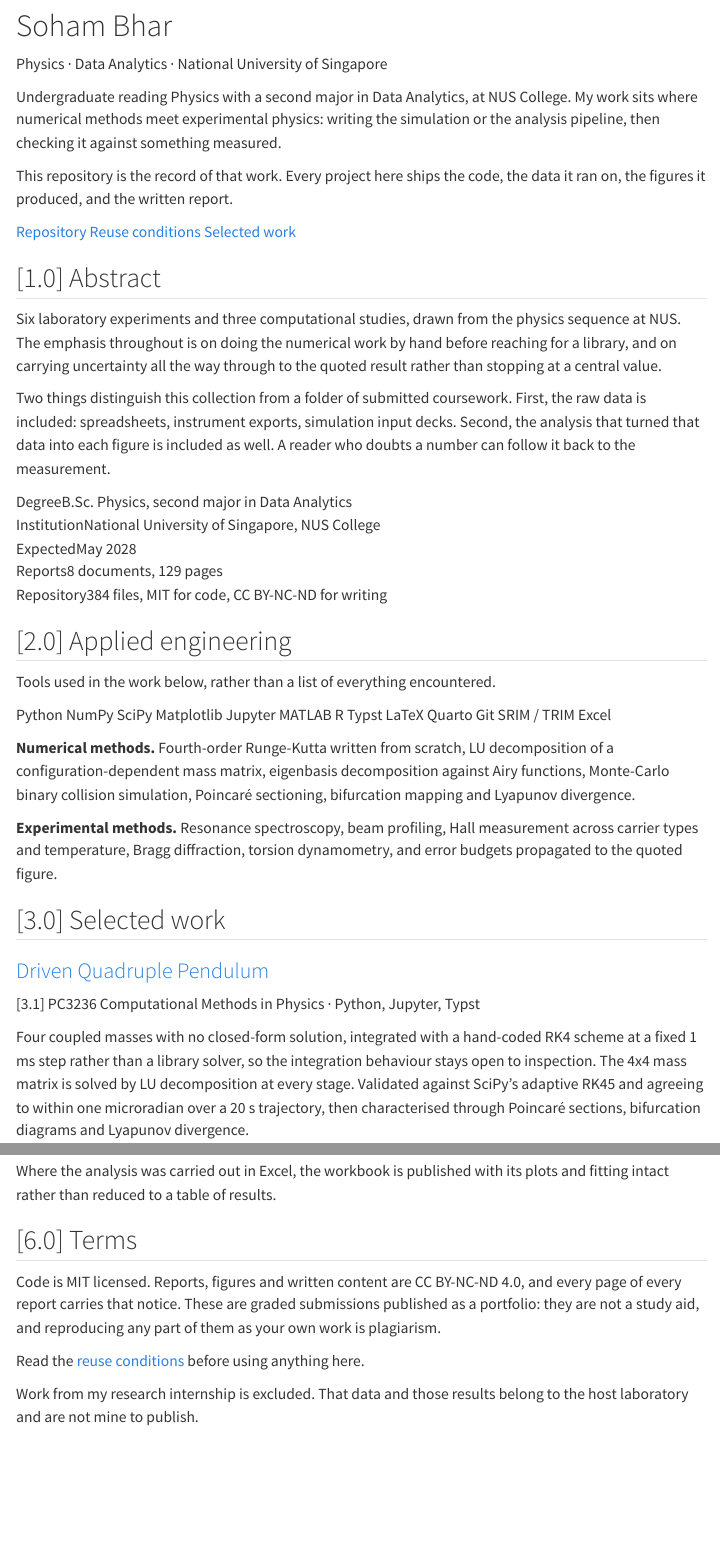
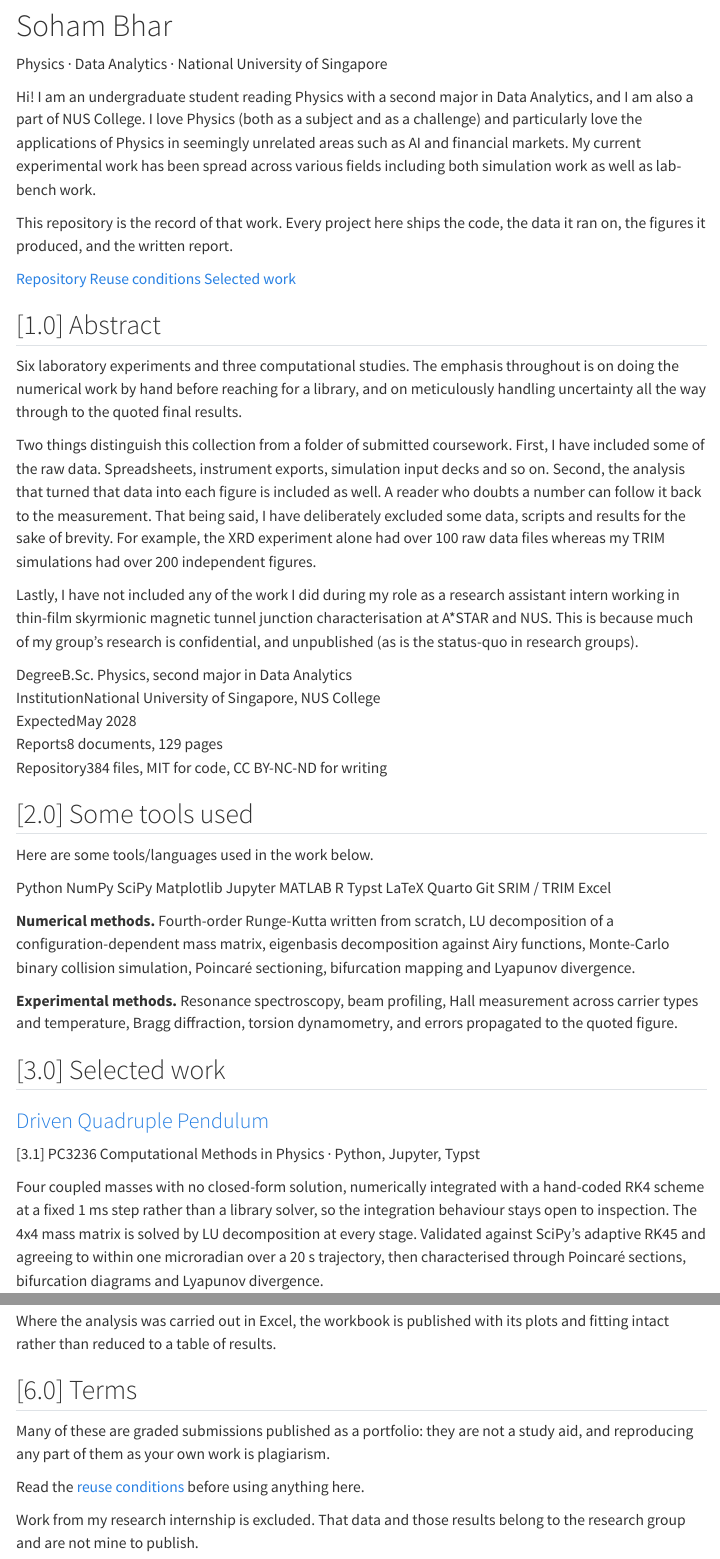
Before and after one commit to Soham-Bhar/projects, a Quarto document (index.qmd): the page in a window 1100 px wide, from 260 px down, and a second part further down, joined at a grey line. Rendered offline with R 4.5, knitr and Pandoc in place of Quarto, with nearby package versions; menus at the side of the page are left out.

Commit message:
Rewrite landing page copy in first person
Personal introduction, a note on what has deliberately been left out, and
lighter section headings.

Also fixes an anchor that contained spaces, so the contents rail entry for
section 2 resolves, and adds RStudio artefacts to gitignore.

```diff
--- a/index.qmd
+++ b/index.qmd
@@ -28,9 +28,8 @@ page-layout: article
 Physics · Data Analytics · National University of Singapore
 :::
 
-Undergraduate reading Physics with a second major in Data Analytics, at NUS College.
-My work sits where numerical methods meet experimental physics: writing the simulation
-or the analysis pipeline, then checking it against something measured.
+Hi! I am an undergraduate student reading Physics with a second major in Data Analytics, and I am also a part of NUS College.
+I love Physics (both as a subject and as a challenge) and particularly love the applications of Physics in seemingly unrelated areas such as AI and financial markets. My current experimental work has been spread across various fields including both simulation work as well as lab-bench work.
 
 This repository is the record of that work. Every project here ships the code, the data
 it ran on, the figures it produced, and the written report.
@@ -47,15 +46,16 @@ it ran on, the figures it produced, and the written report.
 ## [1.0] Abstract {#10-abstract}
 
 
-Six laboratory experiments and three computational studies, drawn from the physics
-sequence at NUS. The emphasis throughout is on doing the numerical work by hand before
-reaching for a library, and on carrying uncertainty all the way through to the quoted
-result rather than stopping at a central value.
+Six laboratory experiments and three computational studies. The emphasis throughout is on doing the numerical work by hand before
+reaching for a library, and on meticulously handling uncertainty all the way through to the quoted final results.
 
-Two things distinguish this collection from a folder of submitted coursework. First, the
-raw data is included: spreadsheets, instrument exports, simulation input decks. Second,
+Two things distinguish this collection from a folder of submitted coursework. First, I have included some of the
+raw data. Spreadsheets, instrument exports, simulation input decks and so on. Second,
 the analysis that turned that data into each figure is included as well. A reader who
 doubts a number can follow it back to the measurement.
+That being said, I have deliberately excluded some data, scripts and results for the sake of brevity. For example, the XRD experiment alone had over 100 raw data files whereas my TRIM simulations had over 200 independent figures.
+
+Lastly, I have not included any of the work I did during my role as a research assistant intern working in thin-film skyrmionic magnetic tunnel junction characterisation at A*STAR and NUS. This is because much of my group's research is confidential, and unpublished (as is the status-quo in research groups).
 
 ::: {.spec}
 <div><span class="k">Degree</span><span class="v">B.Sc. Physics, second major in Data Analytics</span></div>
@@ -67,10 +67,10 @@ doubts a number can follow it back to the measurement.
 
 
 
-## [2.0] Applied engineering {#20-applied-engineering}
+## [2.0] Some tools used {#20-some-tools-used}
 
 
-Tools used in the work below, rather than a list of everything encountered.
+Here are some tools/languages used in the work below.
 
 [Python]{.tag} [NumPy]{.tag} [SciPy]{.tag} [Matplotlib]{.tag} [Jupyter]{.tag}
 [MATLAB]{.tag} [R]{.tag} [Typst]{.tag} [LaTeX]{.tag} [Quarto]{.tag} [Git]{.tag}
@@ -82,7 +82,7 @@ functions, Monte-Carlo binary collision simulation, Poincaré sectioning, bifurc
 mapping and Lyapunov divergence.
 
 **Experimental methods.** Resonance spectroscopy, beam profiling, Hall measurement across
-carrier types and temperature, Bragg diffraction, torsion dynamometry, and error budgets
+carrier types and temperature, Bragg diffraction, torsion dynamometry, and errors
 propagated to the quoted figure.
 
 
@@ -95,7 +95,7 @@ propagated to the quoted figure.
 ::: {.meta}
 [3.1] PC3236 Computational Methods in Physics · Python, Jupyter, Typst
 :::
-Four coupled masses with no closed-form solution, integrated with a hand-coded RK4 scheme
+Four coupled masses with no closed-form solution, numerically integrated with a hand-coded RK4 scheme
 at a fixed 1 ms step rather than a library solver, so the integration behaviour stays
 open to inspection. The 4x4 mass matrix is solved by LU decomposition at every stage.
 Validated against SciPy's adaptive RK45 and agreeing to within one microradian over a
@@ -162,13 +162,11 @@ fitting intact rather than reduced to a table of results.
 ## [6.0] Terms {#60-terms}
 
 
-Code is MIT licensed. Reports, figures and written content are CC BY-NC-ND 4.0, and every
-page of every report carries that notice. These are graded submissions published as a
+Many of these are graded submissions published as a
 portfolio: they are not a study aid, and reproducing any part of them as your own work is
 plagiarism.
 
 Read the [reuse conditions](https://github.com/Soham-Bhar/projects/blob/main/DISCLAIMER.md)
 before using anything here.
 
-Work from my research internship is excluded. That data and those results belong to the
-host laboratory and are not mine to publish.
+Work from my research internship is excluded. That data and those results belong to the research group and are not mine to publish.
```
Also changed, not shown: 1 other file.
